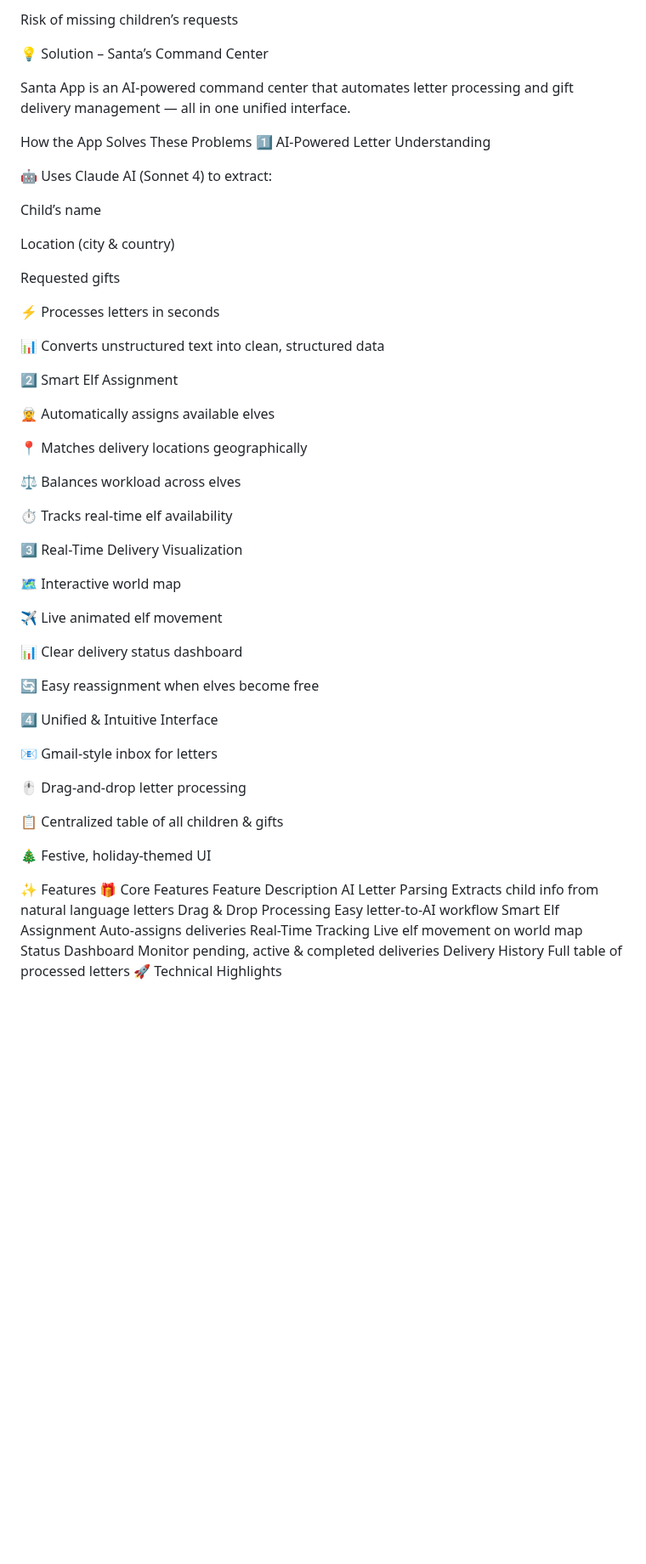
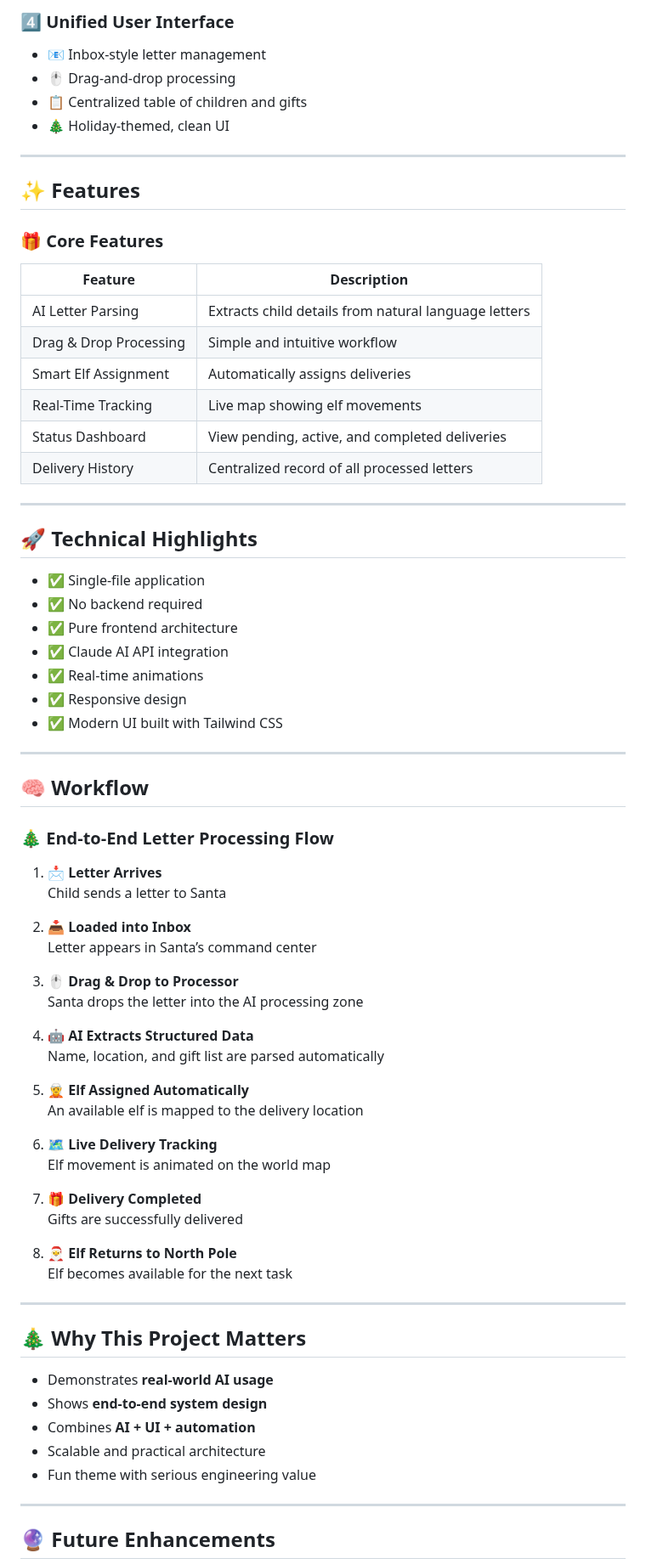
Before and after one commit to NaveenKShijo/Santa_app, a Markdown page: README.md, the part around one of its changes. Shown at 85% size. GitHub-like rendering; blank space fills up the shorter version.

Commit message:
Refactor README for improved clarity and layout
Updated formatting and structure of the README file for better readability and organization.

```diff
--- a/README.md
+++ b/README.md
@@ -43,63 +70,80 @@ No single system to manage all wishes
 
-Risk of missing children’s requests
+### 4️⃣ Unified User Interface
+- 📧 Inbox-style letter management
+- 🖱️ Drag-and-drop processing
+- 📋 Centralized table of children and gifts
+- 🎄 Holiday-themed, clean UI
 
-💡 Solution – Santa’s Command Center
+---
 
-Santa App is an AI-powered command center that automates letter processing and gift delivery management — all in one unified interface.
+## ✨ Features
 
-How the App Solves These Problems
-1️⃣ AI-Powered Letter Understanding
+### 🎁 Core Features
 
-🤖 Uses Claude AI (Sonnet 4) to extract:
+| Feature | Description |
+|------|------------|
+| AI Letter Parsing | Extracts child details from natural language letters |
+| Drag & Drop Processing | Simple and intuitive workflow |
+| Smart Elf Assignment | Automatically assigns deliveries |
+| Real-Time Tracking | Live map showing elf movements |
+| Status Dashboard | View pending, active, and completed deliveries |
+| Delivery History | Centralized record of all processed letters |
 
-Child’s name
+---
 
-Location (city & country)
+## 🚀 Technical Highlights
 
-Requested gifts
+- ✅ Single-file application
+- ✅ No backend required
+- ✅ Pure frontend architecture
+- ✅ Claude AI API integration
+- ✅ Real-time animations
+- ✅ Responsive design
+- ✅ Modern UI built with Tailwind CSS
 
-⚡ Processes letters in seconds
+---
 
-📊 Converts unstructured text into clean, structured data
 
-2️⃣ Smart Elf Assignment
+## 🧠 Workflow
 
-🧝 Automatically assigns available elves
+### 🎄 End-to-End Letter Processing Flow
 
-📍 Matches delivery locations geographically
+1. 📩 **Letter Arrives**
+   Child sends a letter to Santa
 
-⚖️ Balances workload across elves
+2. 📥 **Loaded into Inbox**
+   Letter appears in Santa’s command center
 
-⏱️ Tracks real-time elf availability
+3. 🖱️ **Drag & Drop to Processor**
+   Santa drops the letter into the AI processing zone
 
-3️⃣ Real-Time Delivery Visualization
+4. 🤖 **AI Extracts Structured Data**
+   Name, location, and gift list are parsed automatically
 
-🗺️ Interactive world map
+5. 🧝 **Elf Assigned Automatically**
+   An available elf is mapped to the delivery location
 
-✈️ Live animated elf movement
+6. 🗺️ **Live Delivery Tracking**
+   Elf movement is animated on the world map
 
-📊 Clear delivery status dashboard
+7. 🎁 **Delivery Completed**
+   Gifts are successfully delivered
 
-🔄 Easy reassignment when elves become free
+8. 🎅 **Elf Returns to North Pole**
+   Elf becomes available for the next task
 
-4️⃣ Unified & Intuitive Interface
 
-📧 Gmail-style inbox for letters
+---
 
-🖱️ Drag-and-drop letter processing
+## 🎄 Why This Project Matters
 
-📋 Centralized table of all children & gifts
+- Demonstrates **real-world AI usage**
+- Shows **end-to-end system design**
+- Combines **AI + UI + automation**
+- Scalable and practical architecture
+- Fun theme with serious engineering value
 
-🎄 Festive, holiday-themed UI
+---
 
-✨ Features
-🎁 Core Features
-Feature	Description
-AI Letter Parsing	Extracts child info from natural language letters
-Drag & Drop Processing	Easy letter-to-AI workflow
-Smart Elf Assignment	Auto-assigns deliveries
-Real-Time Tracking	Live elf movement on world map
-Status Dashboard	Monitor pending, active & completed deliveries
-Delivery History	Full table of processed letters
-🚀 Technical Highlights
+## 🔮 Future Enhancements
 
```
Also changed, not shown: other parts of README.md (+57 -75 lines).
